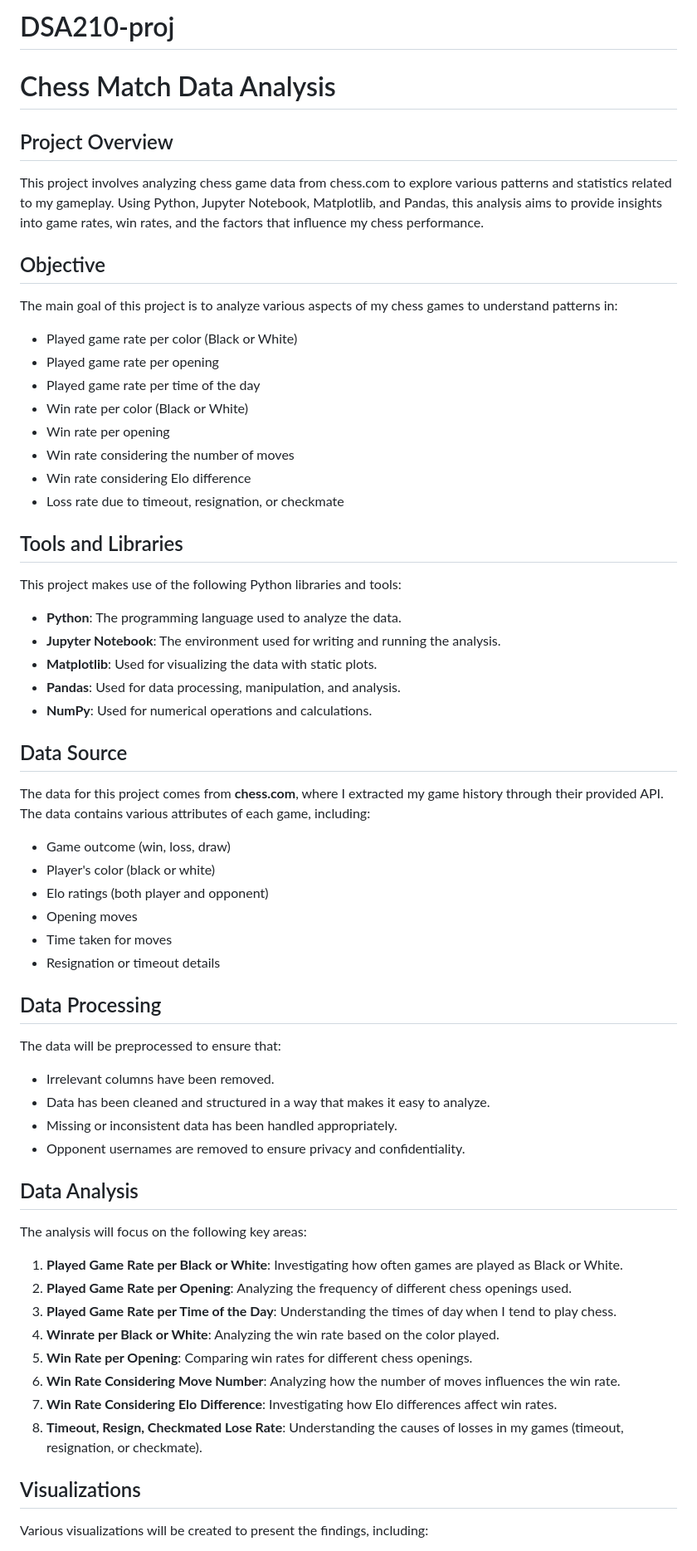
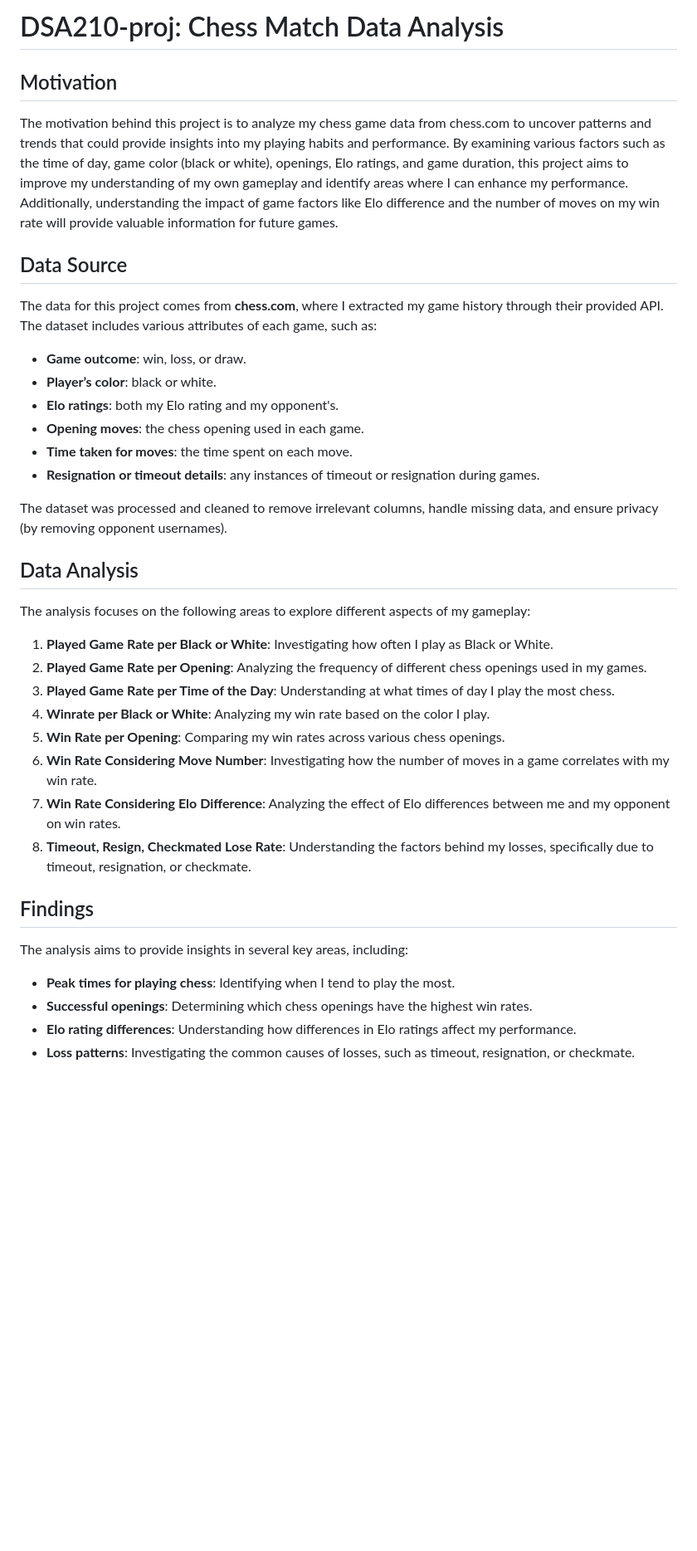
Before and after one commit to yilmazarda/DSA210-proj, a Markdown page: README.md, the part around one of its changes. Shown at 83% size. Rendered like a GitHub page; blank space fills up the shorter version.

```diff
--- a/README.md
+++ b/README.md
@@ -1,69 +1,41 @@
-# DSA210-proj
+# DSA210-proj: Chess Match Data Analysis
 
-# Chess Match Data Analysis
+## Motivation
 
-## Project Overview
-
-This project involves analyzing chess game data from chess.com to explore various patterns and statistics related to my gameplay. Using Python, Jupyter Notebook, Matplotlib, and Pandas, this analysis aims to provide insights into game rates, win rates, and the factors that influence my chess performance.
-
-## Objective
-
-The main goal of this project is to analyze various aspects of my chess games to understand patterns in:
-
-- Played game rate per color (Black or White)
-- Played game rate per opening
-- Played game rate per time of the day
-- Win rate per color (Black or White)
-- Win rate per opening
-- Win rate considering the number of moves
-- Win rate considering Elo difference
-- Loss rate due to timeout, resignation, or checkmate
-
-## Tools and Libraries
-
-This project makes use of the following Python libraries and tools:
-
-- **Python**: The programming language used to analyze the data.
-- **Jupyter Notebook**: The environment used for writing and running the analysis.
-- **Matplotlib**: Used for visualizing the data with static plots.
-- **Pandas**: Used for data processing, manipulation, and analysis.
-- **NumPy**: Used for numerical operations and calculations.
+The motivation behind this project is to analyze my chess game data from chess.com to uncover patterns and trends that could provide insights into my playing habits and performance. By examining various factors such as the time of day, game color (black or white), openings, Elo ratings, and game duration, this project aims to improve my understanding of my own gameplay and identify areas where I can enhance my performance. Additionally, understanding the impact of game factors like Elo difference and the number of moves on my win rate will provide valuable information for future games.
 
 ## Data Source
 
-The data for this project comes from **chess.com**, where I extracted my game history through their provided API. The data contains various attributes of each game, including:
+The data for this project comes from **chess.com**, where I extracted my game history through their provided API. The dataset includes various attributes of each game, such as:
 
-- Game outcome (win, loss, draw)
-- Player's color (black or white)
-- Elo ratings (both player and opponent)
-- Opening moves
-- Time taken for moves
-- Resignation or timeout details
+- **Game outcome**: win, loss, or draw.
+- **Player’s color**: black or white.
+- **Elo ratings**: both my Elo rating and my opponent's.
+- **Opening moves**: the chess opening used in each game.
+- **Time taken for moves**: the time spent on each move.
+- **Resignation or timeout details**: any instances of timeout or resignation during games.
 
-## Data Processing
-
-The data will be preprocessed to ensure that:
-
-- Irrelevant columns have been removed.
-- Data has been cleaned and structured in a way that makes it easy to analyze.
-- Missing or inconsistent data has been handled appropriately.
-- Opponent usernames are removed to ensure privacy and confidentiality.
+The dataset was processed and cleaned to remove irrelevant columns, handle missing data, and ensure privacy (by removing opponent usernames).
 
 ## Data Analysis
 
-The analysis will focus on the following key areas:
+The analysis focuses on the following areas to explore different aspects of my gameplay:
 
-1. **Played Game Rate per Black or White**: Investigating how often games are played as Black or White.
-2. **Played Game Rate per Opening**: Analyzing the frequency of different chess openings used.
-3. **Played Game Rate per Time of the Day**: Understanding the times of day when I tend to play chess.
-4. **Winrate per Black or White**: Analyzing the win rate based on the color played.
-5. **Win Rate per Opening**: Comparing win rates for different chess openings.
-6. **Win Rate Considering Move Number**: Analyzing how the number of moves influences the win rate.
-7. **Win Rate Considering Elo Difference**: Investigating how Elo differences affect win rates.
-8. **Timeout, Resign, Checkmated Lose Rate**: Understanding the causes of losses in my games (timeout, resignation, or checkmate).
+1. **Played Game Rate per Black or White**: Investigating how often I play as Black or White.
+2. **Played Game Rate per Opening**: Analyzing the frequency of different chess openings used in my games.
+3. **Played Game Rate per Time of the Day**: Understanding at what times of day I play the most chess.
+4. **Winrate per Black or White**: Analyzing my win rate based on the color I play.
+5. **Win Rate per Opening**: Comparing my win rates across various chess openings.
+6. **Win Rate Considering Move Number**: Investigating how the number of moves in a game correlates with my win rate.
+7. **Win Rate Considering Elo Difference**: Analyzing the effect of Elo differences between me and my opponent on win rates.
+8. **Timeout, Resign, Checkmated Lose Rate**: Understanding the factors behind my losses, specifically due to timeout, resignation, or checkmate.
 
+## Findings
 
-## Visualizations
+The analysis aims to provide insights in several key areas, including:
 
-Various visualizations will be created to present the findings, including:
+- **Peak times for playing chess**: Identifying when I tend to play the most.
+- **Successful openings**: Determining which chess openings have the highest win rates.
+- **Elo rating differences**: Understanding how differences in Elo ratings affect my performance.
+- **Loss patterns**: Investigating the common causes of losses, such as timeout, resignation, or checkmate.
 
```
Also changed, not shown: other parts of README.md (+9 -16 lines).
